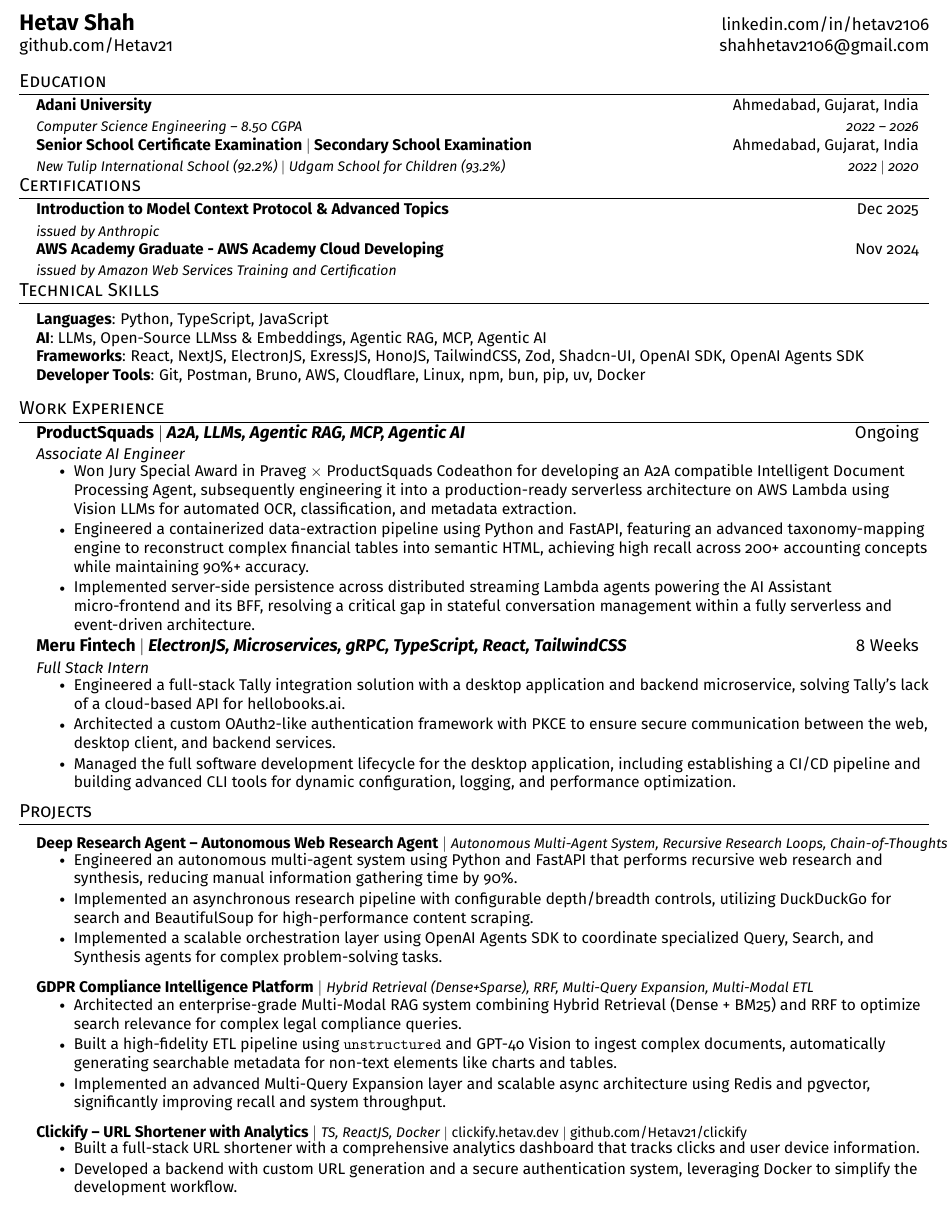
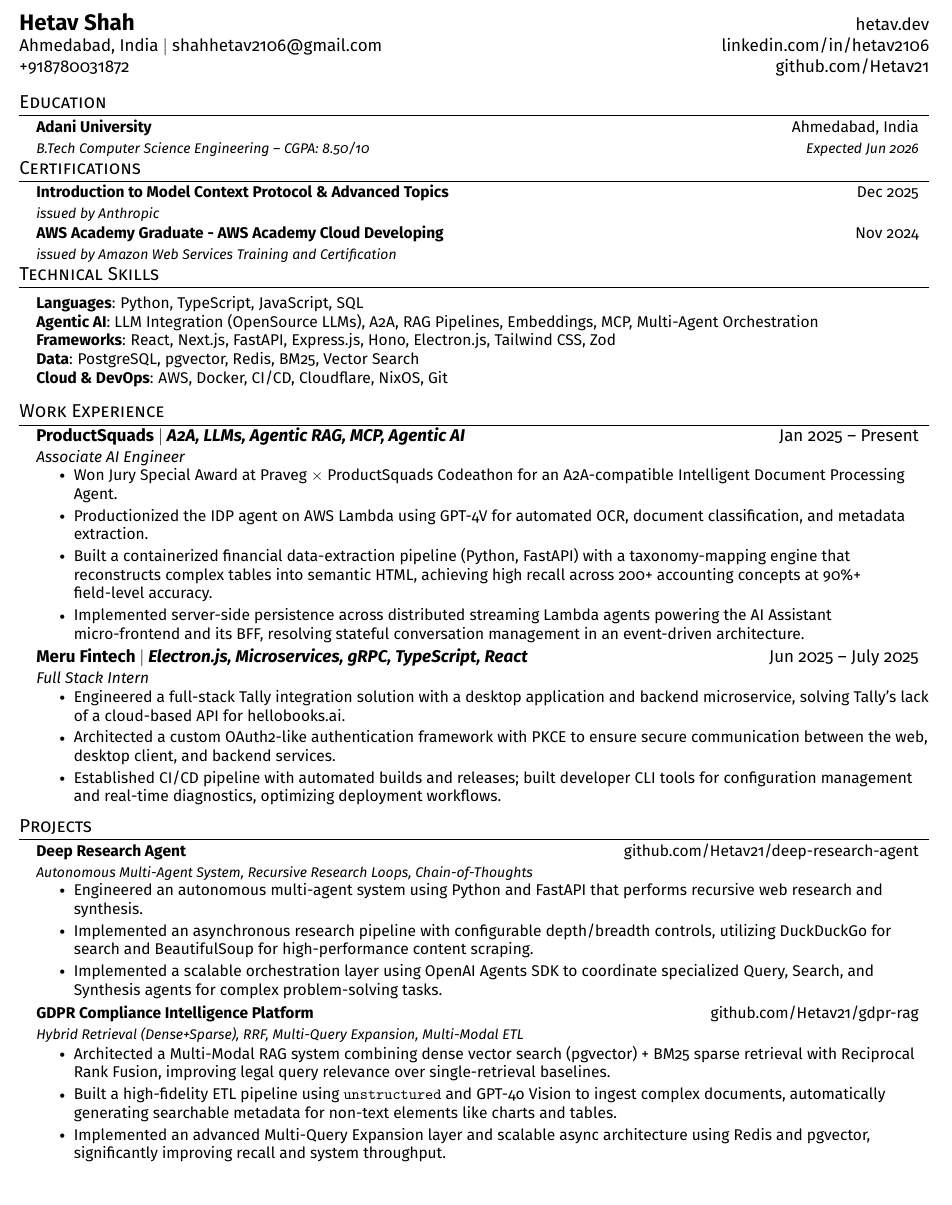
Before and after one commit to Hetav21/portfolio, a LaTeX CV (apps/resume/latex/resume.tex): part of the page, cut so that both start at the same text. Compiled offline with pdfLaTeX.

Commit message:
chore: updating resume

```diff
--- a/apps/resume/latex/resume.tex
+++ b/apps/resume/latex/resume.tex
@@ -100,19 +100,17 @@
 	%----------HEADING----------
 
 	\begin{tabular*}{\textwidth}{l@{\extracolsep{\fill}}r}
-		\textbf{\Large Hetav Shah} & \href{https://www.linkedin.com/in/hetav2106/}{linkedin.com/in/hetav2106} \\
-		\href{https://github.com/Hetav21}{github.com/Hetav21} & \href{mailto:shahhetav2106@gmail.com}{shahhetav2106@gmail.com} \\
+		\textbf{\Large Hetav Shah} & \href{https://hetav.dev}{hetav.dev} \\
+		Ahmedabad, India $|$ \href{mailto:shahhetav2106@gmail.com}{shahhetav2106@gmail.com} & \href{https://www.linkedin.com/in/hetav2106/}{linkedin.com/in/hetav2106} \\
+		+918780031872 & \href{https://github.com/Hetav21}{github.com/Hetav21} \\
 	\end{tabular*}
 
 	%-----------EDUCATION-----------
 	\section{Education}
 	\resumeSubHeadingListStart
 		\resumeSubheadingSmall
-		{Adani University}{Ahmedabad, Gujarat, India}
-		{Computer Science Engineering -- 8.50 CGPA}{2022 -- 2026}
-		\resumeSubheadingSmall
-		{Senior School Certificate Examination $|$ Secondary School Examination}{Ahmedabad, Gujarat, India}
-		{New Tulip International School (92.2\%) $|$ Udgam School for Children (93.2\%)}{2022 $|$ 2020}
+		{Adani University}{Ahmedabad, India}
+		{B.Tech Computer Science Engineering -- CGPA: 8.50/10}{Expected Jun 2026}
 	\resumeSubHeadingListEnd
 
 	%-----------CERTIFICATIONS-----------
@@ -130,10 +128,11 @@
 	\section{Technical Skills}
 	\begin{itemize}[leftmargin=0.15in, label={}]
 		\small{\item{
-				\textbf{Languages}{: Python, TypeScript, JavaScript} \\
-				\textbf{AI}{: LLMs, Open-Source LLMss \& Embeddings, Agentic RAG, MCP, Agentic AI} \\
-				\textbf{Frameworks}{: React, NextJS, ElectronJS, ExressJS, HonoJS, TailwindCSS, Zod, Shadcn-UI, OpenAI SDK, OpenAI Agents SDK} \\
-				\textbf{Developer Tools}{: Git, Postman, Bruno, AWS, Cloudflare, Linux, npm, bun, pip, uv, Docker} \\
+				\textbf{Languages}{: Python, TypeScript, JavaScript, SQL} \\
+				\textbf{Agentic AI}{: LLM Integration (OpenSource LLMs), A2A, RAG Pipelines, Embeddings, MCP, Multi-Agent Orchestration} \\
+				\textbf{Frameworks}{: React, Next.js, FastAPI, Express.js, Hono, Electron.js, Tailwind CSS, Zod} \\
+				\textbf{Data}{: PostgreSQL, pgvector, Redis, BM25, Vector Search} \\
+				\textbf{Cloud \& DevOps}{: AWS, Docker, CI/CD, Cloudflare, NixOS, Git} \\
 		}}
 	\end{itemize}
 
@@ -141,51 +140,45 @@
 	\section{Work Experience}
 	\resumeSubHeadingListStart
 		\resumeSubheading
-		{ProductSquads $|$ \emph{A2A, LLMs, Agentic RAG, MCP, Agentic AI}}{Ongoing}
+		{ProductSquads $|$ \emph{A2A, LLMs, Agentic RAG, MCP, Agentic AI}}{Jan 2025 -- Present}
 		{Associate AI Engineer}{}
 		\resumeItemListStart
-			\resumeItem{Won Jury Special Award in Praveg $\times$ ProductSquads Codeathon for developing an A2A compatible Intelligent Document Processing Agent, subsequently engineering it into a production-ready serverless architecture on AWS Lambda using Vision LLMs for automated OCR, classification, and metadata extraction.}
-			\resumeItem{Engineered a containerized data-extraction pipeline using Python and FastAPI, featuring an advanced taxonomy-mapping engine to reconstruct complex financial tables into semantic HTML, achieving high recall across 200+ accounting concepts while maintaining 90\%+ accuracy.}
-			\resumeItem{Implemented server-side persistence across distributed streaming Lambda agents powering the AI Assistant micro-frontend and its BFF, resolving a critical gap in stateful conversation management within a fully serverless and event-driven architecture.}
+			\resumeItem{Won Jury Special Award at Praveg $\times$ ProductSquads Codeathon for an A2A-compatible Intelligent Document Processing Agent.}
+			\resumeItem{Productionized the IDP agent on AWS Lambda using GPT-4V for automated OCR, document classification, and metadata extraction.}
+			\resumeItem{Built a containerized financial data-extraction pipeline (Python, FastAPI) with a taxonomy-mapping engine that reconstructs complex tables into semantic HTML, achieving high recall across 200+ accounting concepts at 90\%+ field-level accuracy.}
+			\resumeItem{Implemented server-side persistence across distributed streaming Lambda agents powering the AI Assistant micro-frontend and its BFF, resolving stateful conversation management in an event-driven architecture.}
 		\resumeItemListEnd
 		\resumeSubheading
-		{Meru Fintech $|$ \emph{ElectronJS, Microservices, gRPC, TypeScript, React, TailwindCSS}}{8 Weeks}
+		{Meru Fintech $|$ \emph{Electron.js, Microservices, gRPC, TypeScript, React}}{Jun 2025 -- July 2025}
 		{Full Stack Intern}{}
 		\resumeItemListStart
 			\resumeItem{Engineered a full-stack Tally integration solution with a desktop application and backend microservice, solving Tally's lack of a cloud-based API for hellobooks.ai.}
 			\resumeItem{Architected a custom OAuth2-like authentication framework with PKCE to ensure secure communication between the web, desktop client, and backend services.}
-			\resumeItem{Managed the full software development lifecycle for the desktop application, including establishing a CI/CD pipeline and building advanced CLI tools for dynamic configuration, logging, and performance optimization.}
+			\resumeItem{Established CI/CD pipeline with automated builds and releases; built developer CLI tools for configuration management and real-time diagnostics, optimizing deployment workflows.}
 		\resumeItemListEnd
 	\resumeSubHeadingListEnd
 
 	%-----------PROJECTS-----------
 	\section{Projects}
 	\resumeSubHeadingListStart
-		\resumeProjectHeadingCompact
-		{\textbf{Deep Research Agent – Autonomous Web Research Agent}}
-		{\emph{Autonomous Multi-Agent System, Recursive Research Loops, Chain-of-Thoughts}}
+		\resumeSubheadingSmall
+		{Deep Research Agent}{\href{https://github.com/Hetav21/deep-research-agent}{github.com/Hetav21/deep-research-agent}}
+		{Autonomous Multi-Agent System, Recursive Research Loops, Chain-of-Thoughts}{}
 		\resumeItemListStart
-			\resumeItem{Engineered an autonomous multi-agent system using Python and FastAPI that performs recursive web research and synthesis, reducing manual information gathering time by 90\%.}
+			\resumeItem{Engineered an autonomous multi-agent system using Python and FastAPI that performs recursive web research and synthesis.}
 			\resumeItem{Implemented an asynchronous research pipeline with configurable depth/breadth controls, utilizing DuckDuckGo for search and BeautifulSoup for high-performance content scraping.}
 			\resumeItem{Implemented a scalable orchestration layer using OpenAI Agents SDK to coordinate specialized Query, Search, and Synthesis agents for complex problem-solving tasks.}
 		\resumeItemListEnd
 
-		\resumeProjectHeadingCompact
-		{\textbf{GDPR Compliance Intelligence Platform}}
-		{\emph{Hybrid Retrieval (Dense+Sparse), RRF, Multi-Query Expansion, Multi-Modal ETL}}
+		\resumeSubheadingSmall
+		{GDPR Compliance Intelligence Platform}{\href{https://github.com/Hetav21/gdpr-rag}{github.com/Hetav21/gdpr-rag}}
+		{Hybrid Retrieval (Dense+Sparse), RRF, Multi-Query Expansion, Multi-Modal ETL}{}
 		\resumeItemListStart
-			\resumeItem{Architected an enterprise-grade Multi-Modal RAG system combining Hybrid Retrieval (Dense + BM25) and RRF to optimize search relevance for complex legal compliance queries.}
+			\resumeItem{Architected a Multi-Modal RAG system combining dense vector search (pgvector) + BM25 sparse retrieval with Reciprocal Rank Fusion, improving legal query relevance over single-retrieval baselines.}
 			\resumeItem{Built a high-fidelity ETL pipeline using \texttt{unstructured} and GPT-4o Vision to ingest complex documents, automatically generating searchable metadata for non-text elements like charts and tables.}
 			\resumeItem{Implemented an advanced Multi-Query Expansion layer and scalable async architecture using Redis and pgvector, significantly improving recall and system throughput.}
 		\resumeItemListEnd
 
-		\resumeProjectHeadingCompact
-		{\textbf{Clickify – URL Shortener with Analytics}}
-		{\emph{TS, ReactJS, Docker} $|$ \href{https://clickify.hetav.dev/}{clickify.hetav.dev} $|$ \href{https://github.com/Hetav21/clickify}{github.com/Hetav21/clickify}}
-		\resumeItemListStart
-			\resumeItem{Built a full-stack URL shortener with a comprehensive analytics dashboard that tracks clicks and user device information.}
-			\resumeItem{Developed a backend with custom URL generation and a secure authentication system, leveraging Docker to simplify the development workflow.}
-		\resumeItemListEnd
 	\resumeSubHeadingListEnd
 
 \end{document}
```
Also changed, not shown: 1 other file.
